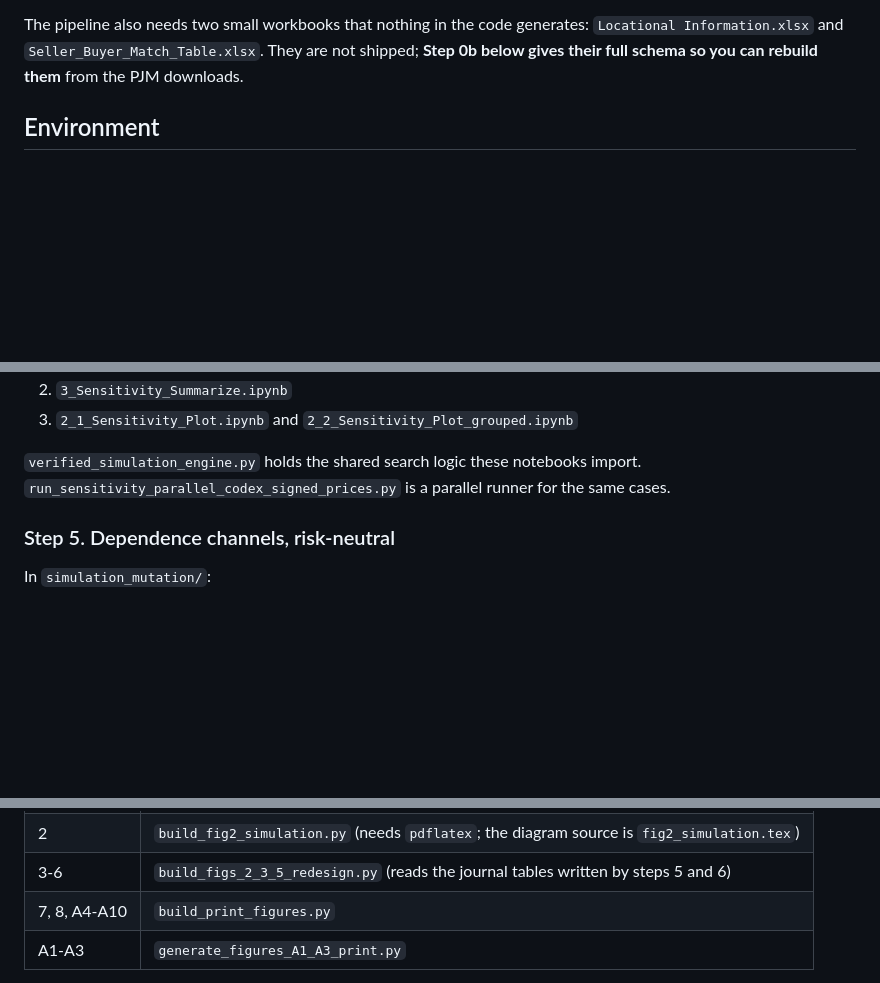
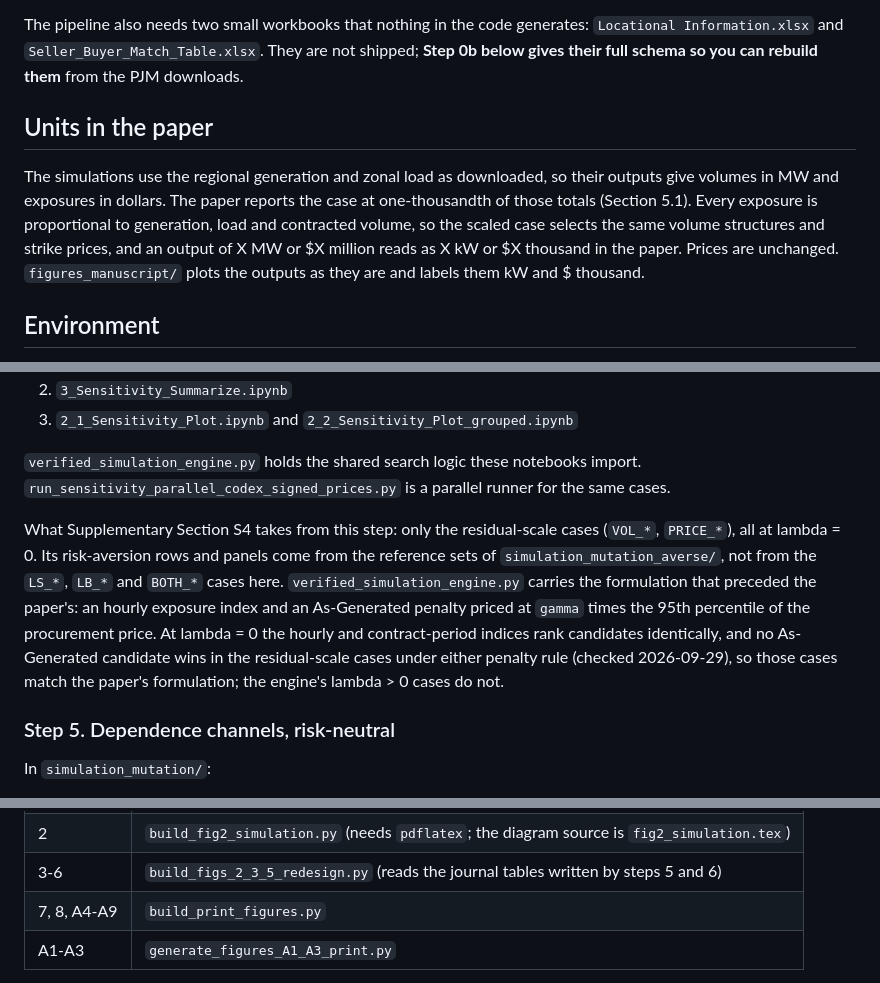
Before and after one commit to JChen-UTK/PPA-Dependence-Aware-Design, a Markdown page: README.md, 3 parts joined by grey strips. Rendered like a GitHub page; blank space fills up the shorter version.

Commit message:
README: case-scale units, S4 source note, Figure A10 removed

```diff
--- a/README.md
+++ b/README.md
@@ -30,6 +30,14 @@ The pipeline also needs two small workbooks that nothing in the code generates:
 `Locational Information.xlsx` and `Seller_Buyer_Match_Table.xlsx`. They are not
 shipped; **Step 0b below gives their full schema so you can rebuild them** from
 the PJM downloads.
+
+## Units in the paper
+
+The simulations use the regional generation and zonal load as downloaded, so their outputs give volumes in MW
+and exposures in dollars. The paper reports the case at one-thousandth of those totals (Section 5.1). Every
+exposure is proportional to generation, load and contracted volume, so the scaled case selects the same volume
+structures and strike prices, and an output of X MW or $X million reads as X kW or $X thousand in the paper.
+Prices are unchanged. `figures_manuscript/` plots the outputs as they are and labels them kW and $ thousand.
 
 ## Environment
 
@@ -262,6 +270,14 @@ if the case definitions change, then run:
 import. `run_sensitivity_parallel_codex_signed_prices.py` is a parallel runner
 for the same cases.
 
+What Supplementary Section S4 takes from this step: only the residual-scale cases (`VOL_*`, `PRICE_*`), all at
+lambda = 0. Its risk-aversion rows and panels come from the reference sets of `simulation_mutation_averse/`,
+not from the `LS_*`, `LB_*` and `BOTH_*` cases here. `verified_simulation_engine.py` carries the formulation
+that preceded the paper's: an hourly exposure index and an As-Generated penalty priced at `gamma` times the 95th
+percentile of the procurement price. At lambda = 0 the hourly and contract-period indices rank candidates
+identically, and no As-Generated candidate wins in the residual-scale cases under either penalty rule
+(checked 2026-09-29), so those cases match the paper's formulation; the engine's lambda > 0 cases do not.
+
 ### Step 5. Dependence channels, risk-neutral
 
 In `simulation_mutation/`:
@@ -306,7 +322,7 @@ the manuscript's `images/` folder.
 | 1 | `build_fig1_framework.py` (needs `pdflatex`; the diagram source is `fig1_framework.tex`) |
 | 2 | `build_fig2_simulation.py` (needs `pdflatex`; the diagram source is `fig2_simulation.tex`) |
 | 3-6 | `build_figs_2_3_5_redesign.py` (reads the journal tables written by steps 5 and 6) |
-| 7, 8, A4-A10 | `build_print_figures.py` |
+| 7, 8, A4-A9 | `build_print_figures.py` |
 | A1-A3 | `generate_figures_A1_A3_print.py` |
 
 The three plotting producers import `figure_palette.py`, which holds the single colour
```
